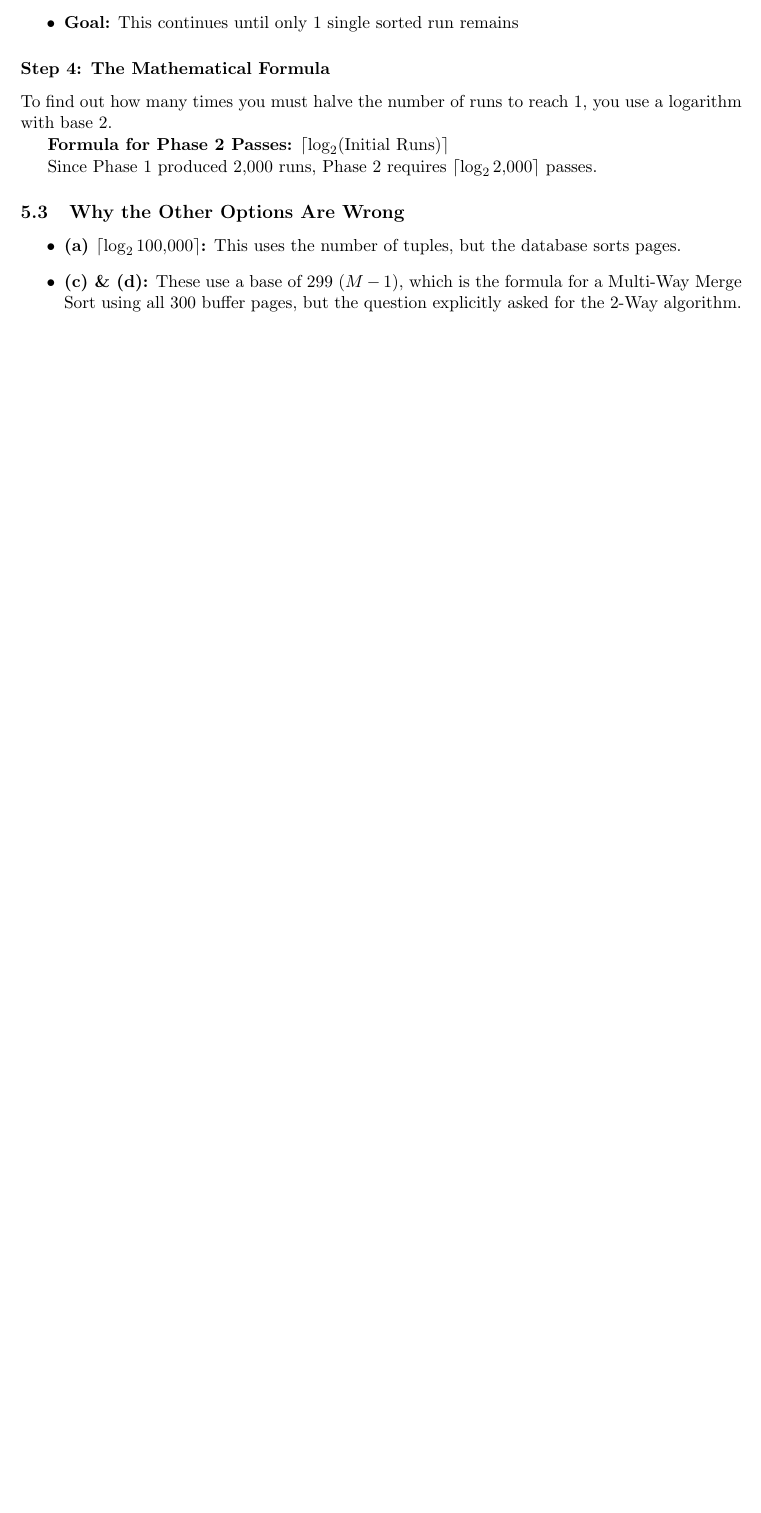
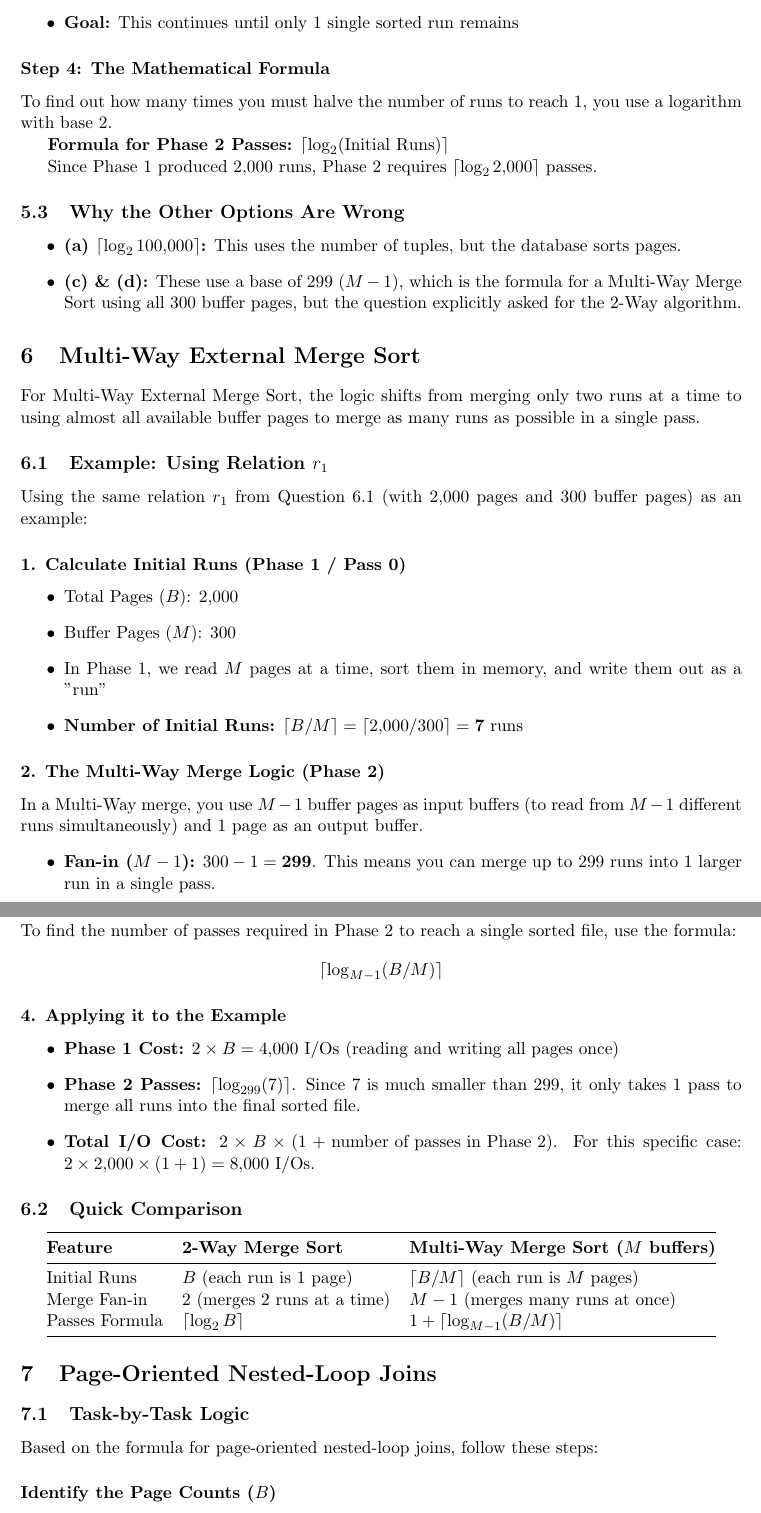
Before and after one commit to Emandersen/DBS-exam, a LaTeX document (noter/main.tex): part of page 4 of 4 before the commit and two parts of pages 4 and 5 of 5 after it, the two joined at a grey line, cut so that both start at the same text, the shorter picture padded with empty space. Compiled offline with pdfLaTeX.

Commit message:
Update notes: Added multi-way merge sort and nested-loop joins

```diff
--- a/noter/main.tex
+++ b/noter/main.tex
@@ -151,3 +151,53 @@ Since Phase 1 produced 2,000 runs, Phase 2 requires $\lceil \log_2 2{,}000 \rcei
     \item \textbf{(c) \& (d):} These use a base of 299 ($M-1$), which is the formula for a Multi-Way Merge Sort using all 300 buffer pages, but the question explicitly asked for the 2-Way algorithm.
 \end{itemize}
 
+\section{Multi-Way External Merge Sort}
+
+For Multi-Way External Merge Sort, the logic shifts from merging only two runs at a time to using almost all available buffer pages to merge as many runs as possible in a single pass.
+
+\subsection{Example: Using Relation $r_1$}
+Using the same relation $r_1$ from Question 6.1 (with 2,000 pages and 300 buffer pages) as an example:
+
+\subsubsection*{1. Calculate Initial Runs (Phase 1 / Pass 0)}
+\begin{itemize}
+    \item Total Pages ($B$): 2,000
+    \item Buffer Pages ($M$): 300
+    \item In Phase 1, we read $M$ pages at a time, sort them in memory, and write them out as a "run"
+    \item \textbf{Number of Initial Runs:} $\lceil B / M \rceil = \lceil 2{,}000 / 300 \rceil = \mathbf{7 \text{ runs}}$
+\end{itemize}
+
+\subsubsection*{2. The Multi-Way Merge Logic (Phase 2)}
+In a Multi-Way merge, you use $M - 1$ buffer pages as input buffers (to read from $M - 1$ different runs simultaneously) and 1 page as an output buffer.
+\begin{itemize}
+    \item \textbf{Fan-in ($M - 1$):} $300 - 1 = \mathbf{299}$. This means you can merge up to 299 runs into 1 larger run in a single pass.
+\end{itemize}
+
+\subsubsection*{3. The Mathematical Formula}
+To find the number of passes required in Phase 2 to reach a single sorted file, use the formula:
+$$\lceil \log_{M-1} (B/M) \rceil$$
+
+\subsubsection*{4. Applying it to the Example}
+\begin{itemize}
+    \item \textbf{Phase 1 Cost:} $2 \times B = 4{,}000$ I/Os (reading and writing all pages once)
+    \item \textbf{Phase 2 Passes:} $\lceil \log_{299} (7) \rceil$. Since 7 is much smaller than 299, it only takes 1 pass to merge all runs into the final sorted file.
+    \item \textbf{Total I/O Cost:} $2 \times B \times (1 + \text{number of passes in Phase 2})$. For this specific case: $2 \times 2{,}000 \times (1 + 1) = 8{,}000$ I/Os.
+\end{itemize}
+
+\subsection{Quick Comparison}
+
+\begin{center}
+\begin{tabular}{@{}lll@{}}
+\toprule
+\textbf{Feature} & \textbf{2-Way Merge Sort} & \textbf{Multi-Way Merge Sort ($M$ buffers)} \\ \midrule
+Initial Runs & $B$ (each run is 1 page) & $\lceil B / M \rceil$ (each run is $M$ pages) \\
+Merge Fan-in & 2 (merges 2 runs at a time) & $M - 1$ (merges many runs at once) \\
+Passes Formula & $\lceil \log_2 B \rceil$ & $1 + \lceil \log_{M-1} (B/M) \rceil$ \\ \bottomrule
+\end{tabular}
+\end{center}
+
+\section{Page-Oriented Nested-Loop Joins}
+
+\subsection{Task-by-Task Logic}
+Based on the formula for page-oriented nested-loop joins, follow these steps:
+
+\subsubsection*{Identify the Page Counts ($B$)}
```
Also changed, not shown: noter/main.pdf, noter/main.tex (18 more changed lines), 4 other files.
